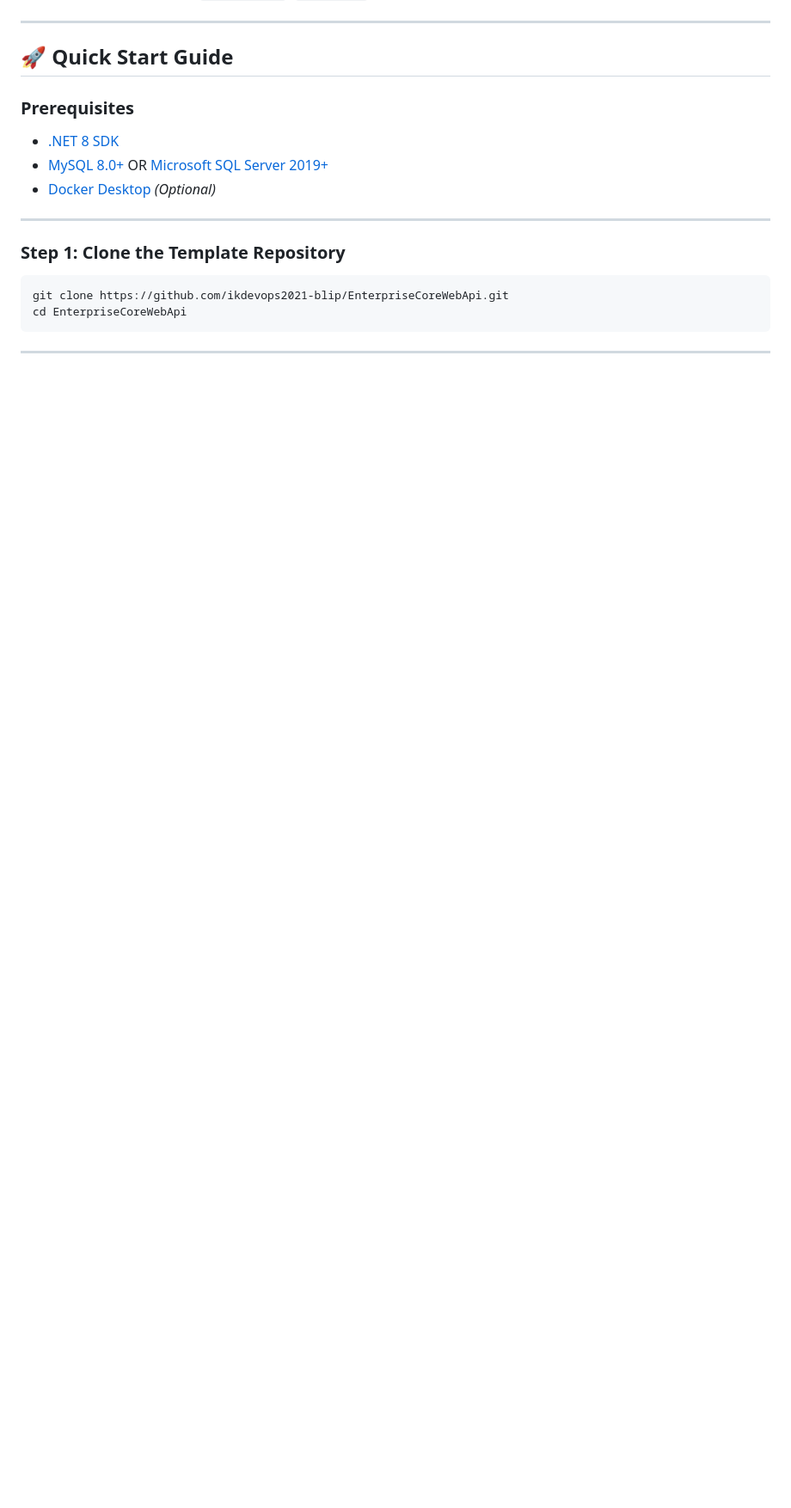
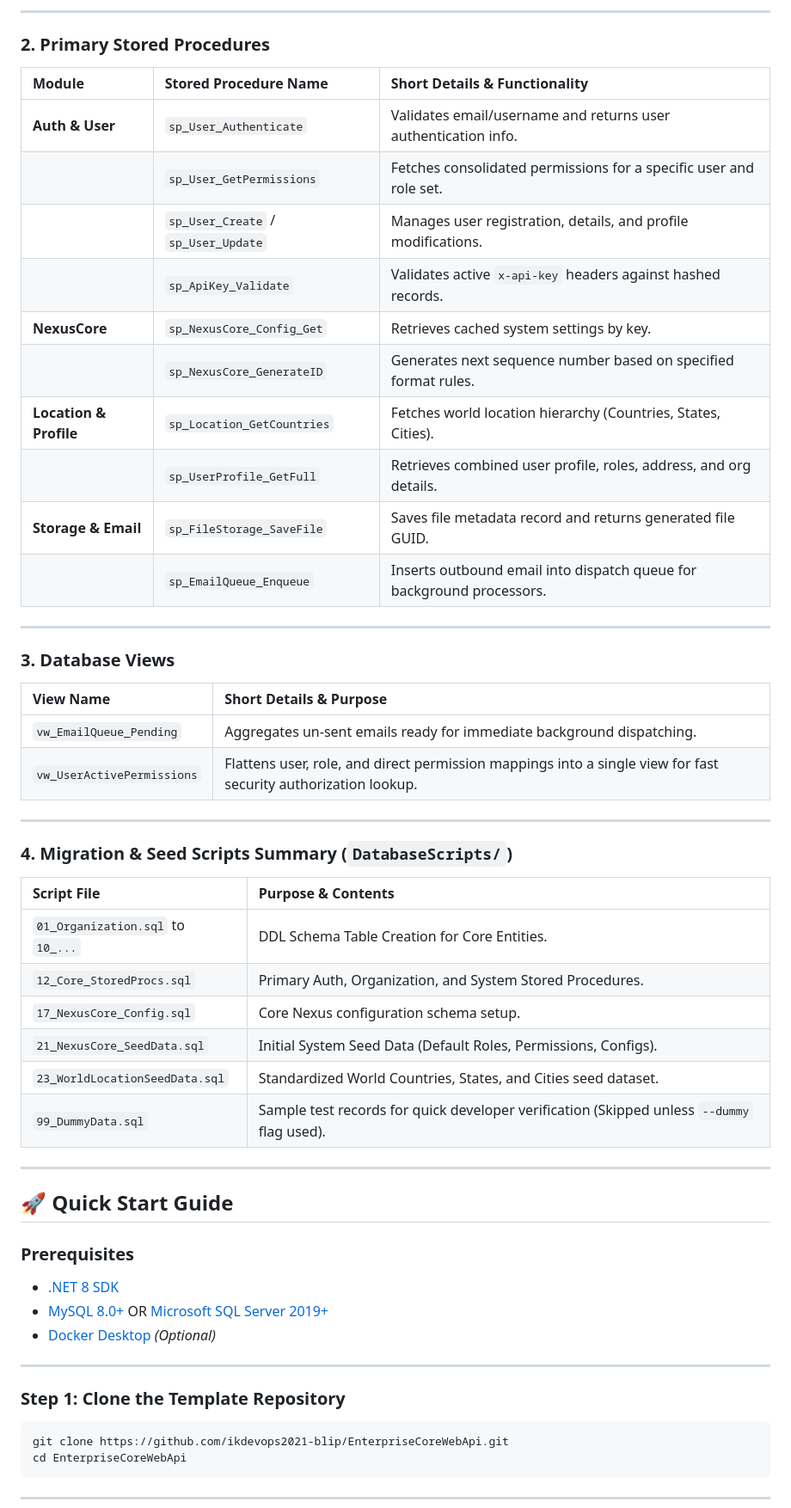
Before and after one commit to ikdevops2021-blip/EnterpriseCoreWebApi, a Markdown page: README.md, the part around one of its changes. Shown at 86% size. Drawn GitHub-style; blank space fills up the shorter version.

```diff
--- a/README.md
+++ b/README.md
@@ -44,3 +78,39 @@ It acts as a unified abstraction layer over `IDbConnection` and `Dapper`, elimin
+---
+
+### 2. Primary Stored Procedures
+| Module | Stored Procedure Name | Short Details & Functionality |
+| :--- | :--- | :--- |
+| **Auth & User** | `sp_User_Authenticate` | Validates email/username and returns user authentication info. |
+| | `sp_User_GetPermissions` | Fetches consolidated permissions for a specific user and role set. |
+| | `sp_User_Create` / `sp_User_Update` | Manages user registration, details, and profile modifications. |
+| | `sp_ApiKey_Validate` | Validates active `x-api-key` headers against hashed records. |
+| **NexusCore** | `sp_NexusCore_Config_Get` | Retrieves cached system settings by key. |
+| | `sp_NexusCore_GenerateID` | Generates next sequence number based on specified format rules. |
+| **Location & Profile** | `sp_Location_GetCountries` | Fetches world location hierarchy (Countries, States, Cities). |
+| | `sp_UserProfile_GetFull` | Retrieves combined user profile, roles, address, and org details. |
+| **Storage & Email** | `sp_FileStorage_SaveFile` | Saves file metadata record and returns generated file GUID. |
+| | `sp_EmailQueue_Enqueue` | Inserts outbound email into dispatch queue for background processors. |
+
+---
+
+### 3. Database Views
+| View Name | Short Details & Purpose |
+| :--- | :--- |
+| `vw_EmailQueue_Pending` | Aggregates un-sent emails ready for immediate background dispatching. |
+| `vw_UserActivePermissions` | Flattens user, role, and direct permission mappings into a single view for fast security authorization lookup. |
+
+---
+
+### 4. Migration & Seed Scripts Summary (`DatabaseScripts/`)
+| Script File | Purpose & Contents |
+| :--- | :--- |
+| `01_Organization.sql` to `10_...` | DDL Schema Table Creation for Core Entities. |
+| `12_Core_StoredProcs.sql` | Primary Auth, Organization, and System Stored Procedures. |
+| `17_NexusCore_Config.sql` | Core Nexus configuration schema setup. |
+| `21_NexusCore_SeedData.sql` | Initial System Seed Data (Default Roles, Permissions, Configs). |
+| `23_WorldLocationSeedData.sql` | Standardized World Countries, States, and Cities seed dataset. |
+| `99_DummyData.sql` | Sample test records for quick developer verification (Skipped unless `--dummy` flag used). |
+
 
 
 ---
```
Also changed, not shown: other parts of README.md (+34 -0 lines).
